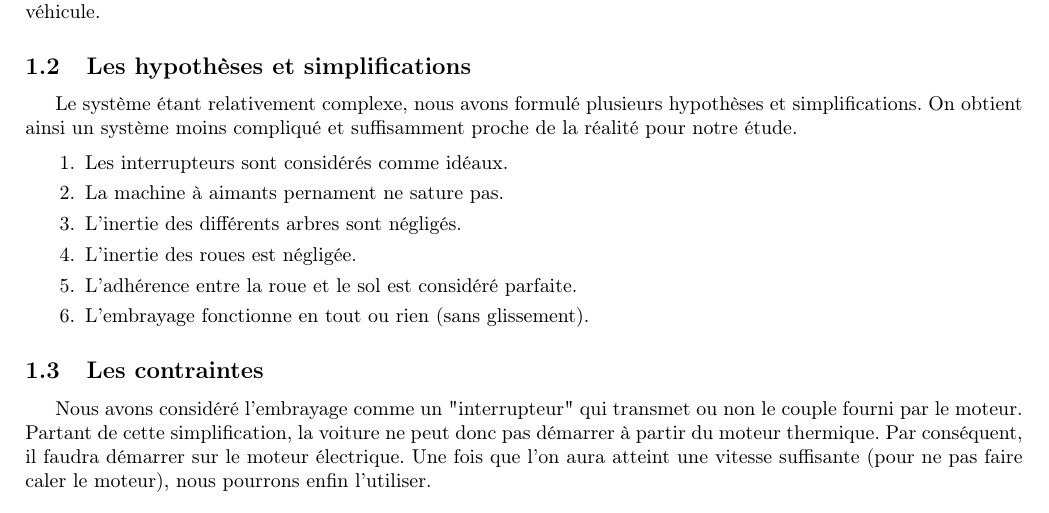
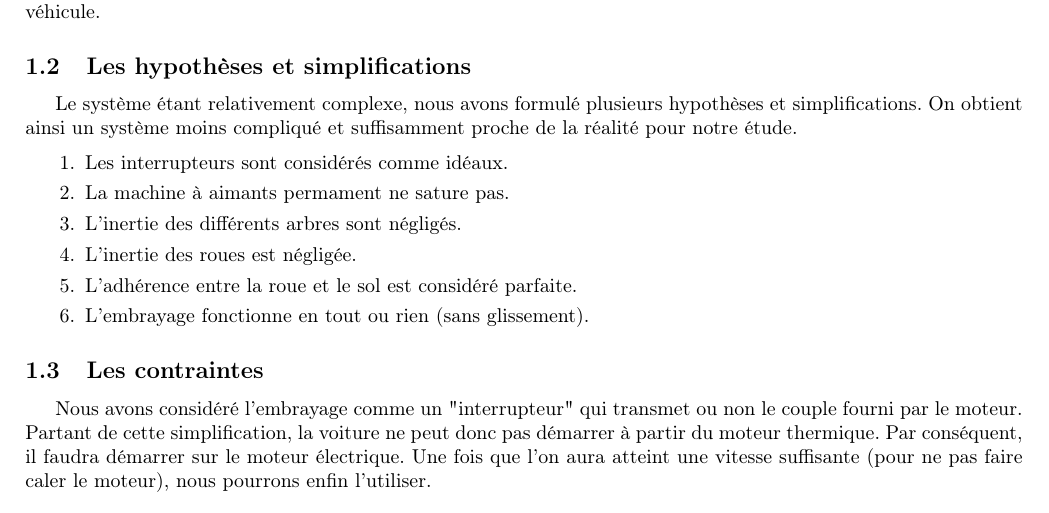
Before and after one commit to ValentinVERGEZ/IMA5_TP, a LaTeX document (VEH/CR_VEH.tex, which reads VEH/includes/intro.tex): part of page 2 of 12, cut so that both start at the same text. Compiled offline with pdfLaTeX.

Commit message:
correction orthographique dans intro

```diff
--- a/VEH/includes/intro.tex
+++ b/VEH/includes/intro.tex
@@ -11,7 +11,7 @@
 
 \begin{enumerate}
 \item Les interrupteurs sont considérés comme idéaux.
-\item La machine à aimants pernament ne sature pas.
+\item La machine à aimants permament ne sature pas.
 \item L'inertie des différents arbres sont négligés.
 \item L'inertie des roues est négligée.
 \item L'adhérence entre la roue et le sol est considéré parfaite.
```
